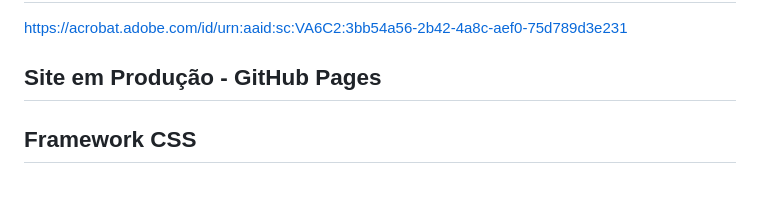
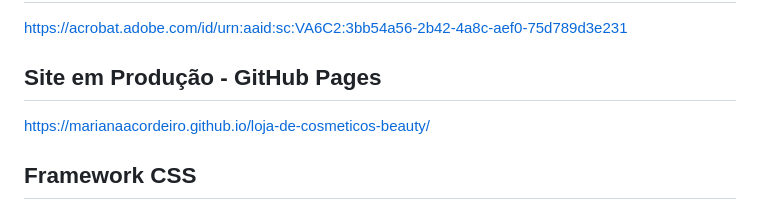
Before and after one commit to marianaacordeiro/loja-de-cosmeticos-beauty, a Markdown page: README.md, the part around the change. Rendered like a GitHub page.

```diff
--- a/README.md
+++ b/README.md
@@ -10,6 +10,7 @@ https://www.figma.com/design/Xb4sZVEiJLshm2cPKIalBs/beauty?node-id=0-1&t=PUNc3dw
 ## Design System:
 https://acrobat.adobe.com/id/urn:aaid:sc:VA6C2:3bb54a56-2b42-4a8c-aef0-75d789d3e231
 ## Site em Produção - GitHub Pages
+https://marianaacordeiro.github.io/loja-de-cosmeticos-beauty/
 ## Framework CSS
 #### MaterializeCSS
 # Dependências JavaScript
```
